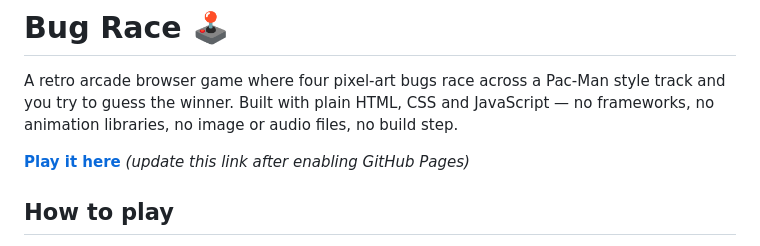
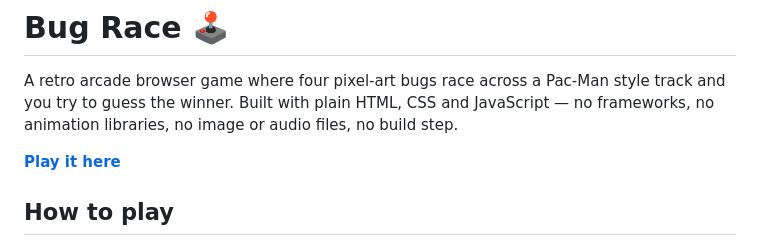
Before and after one commit to caromada/bug-race, a Markdown page: README.md, the part around the change. GitHub-like rendering.

Commit message:
Point README demo link at the live GitHub Pages URL
Co-Authored-By: Claude Fable 5 <noreply@anthropic.com>

```diff
--- a/README.md
+++ b/README.md
@@ -2,7 +2,7 @@
 
 A retro arcade browser game where four pixel-art bugs race across a Pac-Man style track and you try to guess the winner. Built with plain HTML, CSS and JavaScript — no frameworks, no animation libraries, no image or audio files, no build step.
 
-**[Play it here](https://danielguzman.github.io/bug-race/)** *(update this link after enabling GitHub Pages)*
+**[Play it here](https://caromada.github.io/bug-race/)**
 
 ## How to play
 
```
